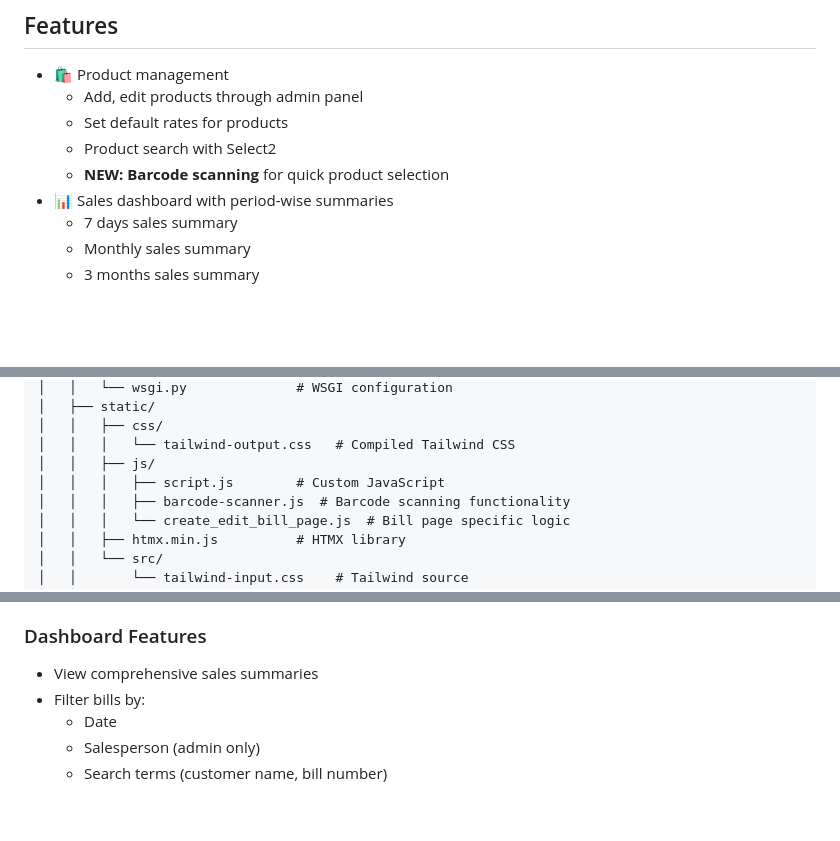
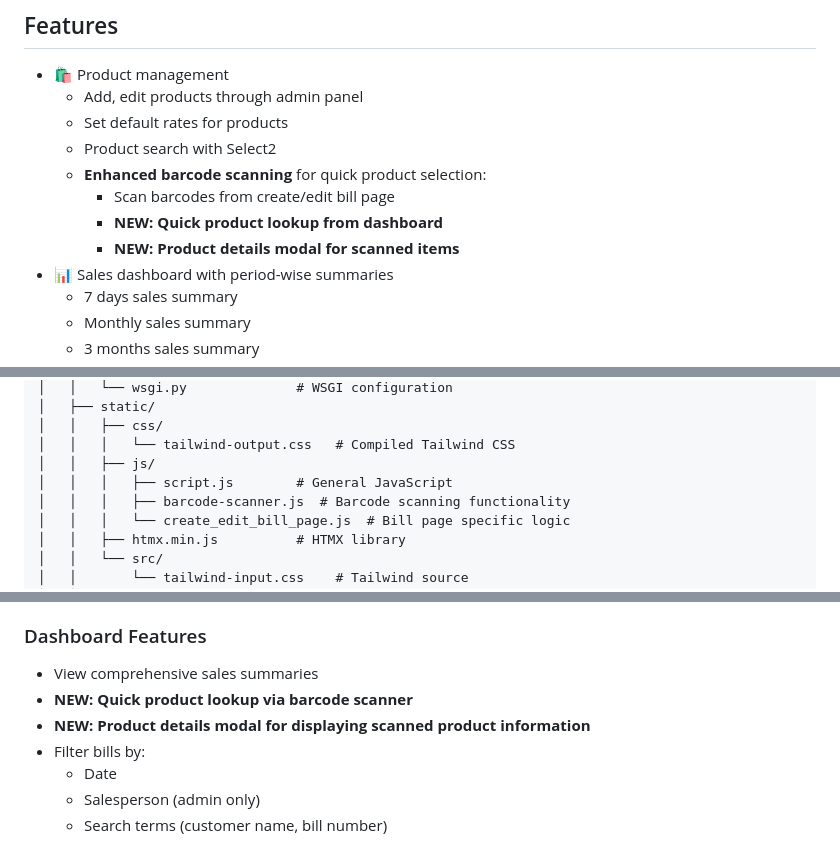
Before and after one commit to jethliya-balaji/Billing-System, a Markdown page: README.md, 3 parts joined by grey strips. Drawn GitHub-style; blank space fills up the shorter version.

```diff
--- a/README.md
+++ b/README.md
@@ -20,7 +20,10 @@ You can customize the business name throughout the application by replacing "Bil
   - Add, edit products through admin panel
   - Set default rates for products
   - Product search with Select2
-  - **NEW: Barcode scanning** for quick product selection
+  - **Enhanced barcode scanning** for quick product selection:
+    - Scan barcodes from create/edit bill page
+    - **NEW: Quick product lookup from dashboard**
+    - **NEW: Product details modal for scanned items**
 - 📊 Sales dashboard with period-wise summaries
   - 7 days sales summary
   - Monthly sales summary
@@ -156,7 +163,7 @@ Billing-System/
 │   │   ├── css/
 │   │   │   └── tailwind-output.css   # Compiled Tailwind CSS
 │   │   ├── js/
-│   │   │   ├── script.js        # Custom JavaScript
+│   │   │   ├── script.js        # General JavaScript
 │   │   │   ├── barcode-scanner.js  # Barcode scanning functionality
 │   │   │   └── create_edit_bill_page.js  # Bill page specific logic
 │   │   ├── htmx.min.js          # HTMX library
@@ -221,6 +231,8 @@ Theme preferences are automatically saved to localStorage and persists across se
 
 ### Dashboard Features
 - View comprehensive sales summaries
+- **NEW: Quick product lookup via barcode scanner**
+- **NEW: Product details modal for displaying scanned product information**
 - Filter bills by:
   - Date
   - Salesperson (admin only)
```
Also changed, not shown: other parts of README.md (+19 -4 lines).
